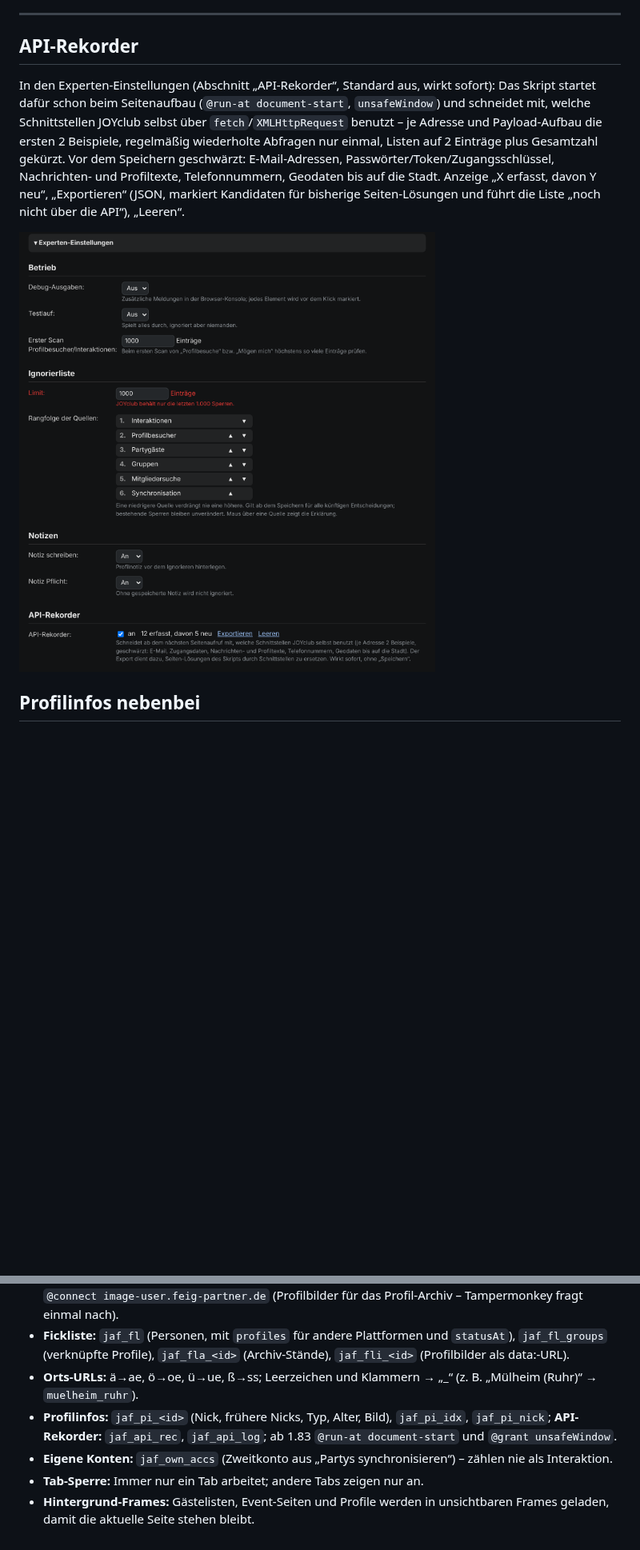
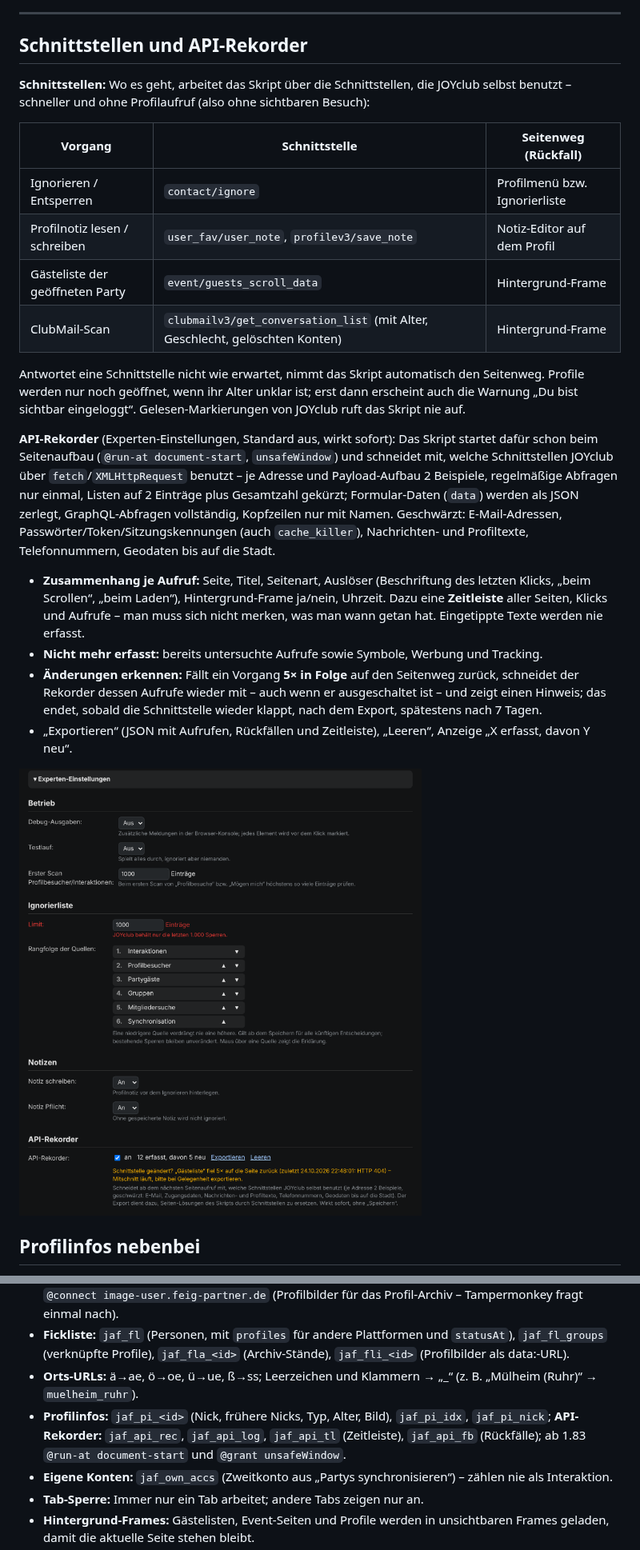
Before and after one commit to Schimmelreiter/joyclub-opa-scan, a Markdown page: README.md, 2 parts joined by grey strips. Shown at 80% size. GitHub-like rendering; pictures changed too: docs/einstellungen-experten.png; blank space fills up the shorter version.

Commit message:
1.87: Schnittstellen mit Rückfall, API-Rekorder 2
Co-Authored-By: Claude Opus 5.5 <noreply@anthropic.com>
Claude-Session: https://claude.ai/code/session_01JukiSgoV5C1VVg8mj2EZW8

```diff
--- a/README.md
+++ b/README.md
@@ -594,9 +594,25 @@ Die CSV-Exporte (`;`, Excel-tauglich) unterhalb der Sicherung dienen nur der Feh
 
 ---
 
-## API-Rekorder
+## Schnittstellen und API-Rekorder
 
-In den Experten-Einstellungen (Abschnitt „API-Rekorder“, Standard aus, wirkt sofort): Das Skript startet dafür schon beim Seitenaufbau (`@run-at document-start`, `unsafeWindow`) und schneidet mit, welche Schnittstellen JOYclub selbst über `fetch`/`XMLHttpRequest` benutzt – je Adresse und Payload-Aufbau die ersten 2 Beispiele, regelmäßig wiederholte Abfragen nur einmal, Listen auf 2 Einträge plus Gesamtzahl gekürzt. Vor dem Speichern geschwärzt: E-Mail-Adressen, Passwörter/Token/Zugangsschlüssel, Nachrichten- und Profiltexte, Telefonnummern, Geodaten bis auf die Stadt. Anzeige „X erfasst, davon Y neu“, „Exportieren“ (JSON, markiert Kandidaten für bisherige Seiten-Lösungen und führt die Liste „noch nicht über die API“), „Leeren“.
+**Schnittstellen:** Wo es geht, arbeitet das Skript über die Schnittstellen, die JOYclub selbst benutzt – schneller und ohne Profilaufruf (also ohne sichtbaren Besuch):
+
+| Vorgang | Schnittstelle | Seitenweg (Rückfall) |
+|---|---|---|
+| Ignorieren / Entsperren | `contact/ignore` | Profilmenü bzw. Ignorierliste |
+| Profilnotiz lesen / schreiben | `user_fav/user_note`, `profilev3/save_note` | Notiz-Editor auf dem Profil |
+| Gästeliste der geöffneten Party | `event/guests_scroll_data` | Hintergrund-Frame |
+| ClubMail-Scan | `clubmailv3/get_conversation_list` (mit Alter, Geschlecht, gelöschten Konten) | Hintergrund-Frame |
+
+Antwortet eine Schnittstelle nicht wie erwartet, nimmt das Skript automatisch den Seitenweg. Profile werden nur noch geöffnet, wenn ihr Alter unklar ist; erst dann erscheint auch die Warnung „Du bist sichtbar eingeloggt“. Gelesen-Markierungen von JOYclub ruft das Skript nie auf.
+
+**API-Rekorder** (Experten-Einstellungen, Standard aus, wirkt sofort): Das Skript startet dafür schon beim Seitenaufbau (`@run-at document-start`, `unsafeWindow`) und schneidet mit, welche Schnittstellen JOYclub über `fetch`/`XMLHttpRequest` benutzt – je Adresse und Payload-Aufbau 2 Beispiele, regelmäßige Abfragen nur einmal, Listen auf 2 Einträge plus Gesamtzahl gekürzt; Formular-Daten (`data`) werden als JSON zerlegt, GraphQL-Abfragen vollständig, Kopfzeilen nur mit Namen. Geschwärzt: E-Mail-Adressen, Passwörter/Token/Sitzungskennungen (auch `cache_killer`), Nachrichten- und Profiltexte, Telefonnummern, Geodaten bis auf die Stadt.
+
+- **Zusammenhang je Aufruf:** Seite, Titel, Seitenart, Auslöser (Beschriftung des letzten Klicks, „beim Scrollen“, „beim Laden“), Hintergrund-Frame ja/nein, Uhrzeit. Dazu eine **Zeitleiste** aller Seiten, Klicks und Aufrufe – man muss sich nicht merken, was man wann getan hat. Eingetippte Texte werden nie erfasst.
+- **Nicht mehr erfasst:** bereits untersuchte Aufrufe sowie Symbole, Werbung und Tracking.
+- **Änderungen erkennen:** Fällt ein Vorgang **5× in Folge** auf den Seitenweg zurück, schneidet der Rekorder dessen Aufrufe wieder mit – auch wenn er ausgeschaltet ist – und zeigt einen Hinweis; das endet, sobald die Schnittstelle wieder klappt, nach dem Export, spätestens nach 7 Tagen.
+- „Exportieren“ (JSON mit Aufrufen, Rückfällen und Zeitleiste), „Leeren“, Anzeige „X erfasst, davon Y neu“.
 
 <img src="docs/einstellungen-experten.png" width="520" alt="Experten-Einstellungen mit API-Rekorder">
 
@@ -609,7 +625,7 @@ Beim Ansehen von „Mögen mich“, „Profilbesuche“ und der ClubMail merkt s
 - **Speicher:** große Listen (Protokoll, Ignorierliste, Konten, Prüf-Cache, Vorgemerkte, Gedächtnis) liegen als ein Tampermonkey-Wert je Mitglied (`jaf_log|/profile/…`); geändert wird nur, was sich ändert, andere Tabs werden über `GM_addValueChangeListener` informiert. Neue Berechtigungen: `GM_listValues`, `GM_deleteValue`, `GM_addValueChangeListener`; ab 1.76 `GM_xmlhttpRequest` mit `@connect image-user.feig-partner.de` (Profilbilder für das Profil-Archiv – Tampermonkey fragt einmal nach).
 - **Fickliste:** `jaf_fl` (Personen, mit `profiles` für andere Plattformen und `statusAt`), `jaf_fl_groups` (verknüpfte Profile), `jaf_fla_<id>` (Archiv-Stände), `jaf_fli_<id>` (Profilbilder als data:-URL).
 - **Orts-URLs:** ä→ae, ö→oe, ü→ue, ß→ss; Leerzeichen und Klammern → „_“ (z. B. „Mülheim (Ruhr)“ → `muelheim_ruhr`).
-- **Profilinfos:** `jaf_pi_<id>` (Nick, frühere Nicks, Typ, Alter, Bild), `jaf_pi_idx`, `jaf_pi_nick`; **API-Rekorder:** `jaf_api_rec`, `jaf_api_log`; ab 1.83 `@run-at document-start` und `@grant unsafeWindow`.
+- **Profilinfos:** `jaf_pi_<id>` (Nick, frühere Nicks, Typ, Alter, Bild), `jaf_pi_idx`, `jaf_pi_nick`; **API-Rekorder:** `jaf_api_rec`, `jaf_api_log`, `jaf_api_tl` (Zeitleiste), `jaf_api_fb` (Rückfälle); ab 1.83 `@run-at document-start` und `@grant unsafeWindow`.
 - **Eigene Konten:** `jaf_own_accs` (Zweitkonto aus „Partys synchronisieren“) – zählen nie als Interaktion.
 - **Tab-Sperre:** Immer nur ein Tab arbeitet; andere Tabs zeigen nur an.
 - **Hintergrund-Frames:** Gästelisten, Event-Seiten und Profile werden in unsichtbaren Frames geladen, damit die aktuelle Seite stehen bleibt.
```
Also changed, not shown: 2 other files.
